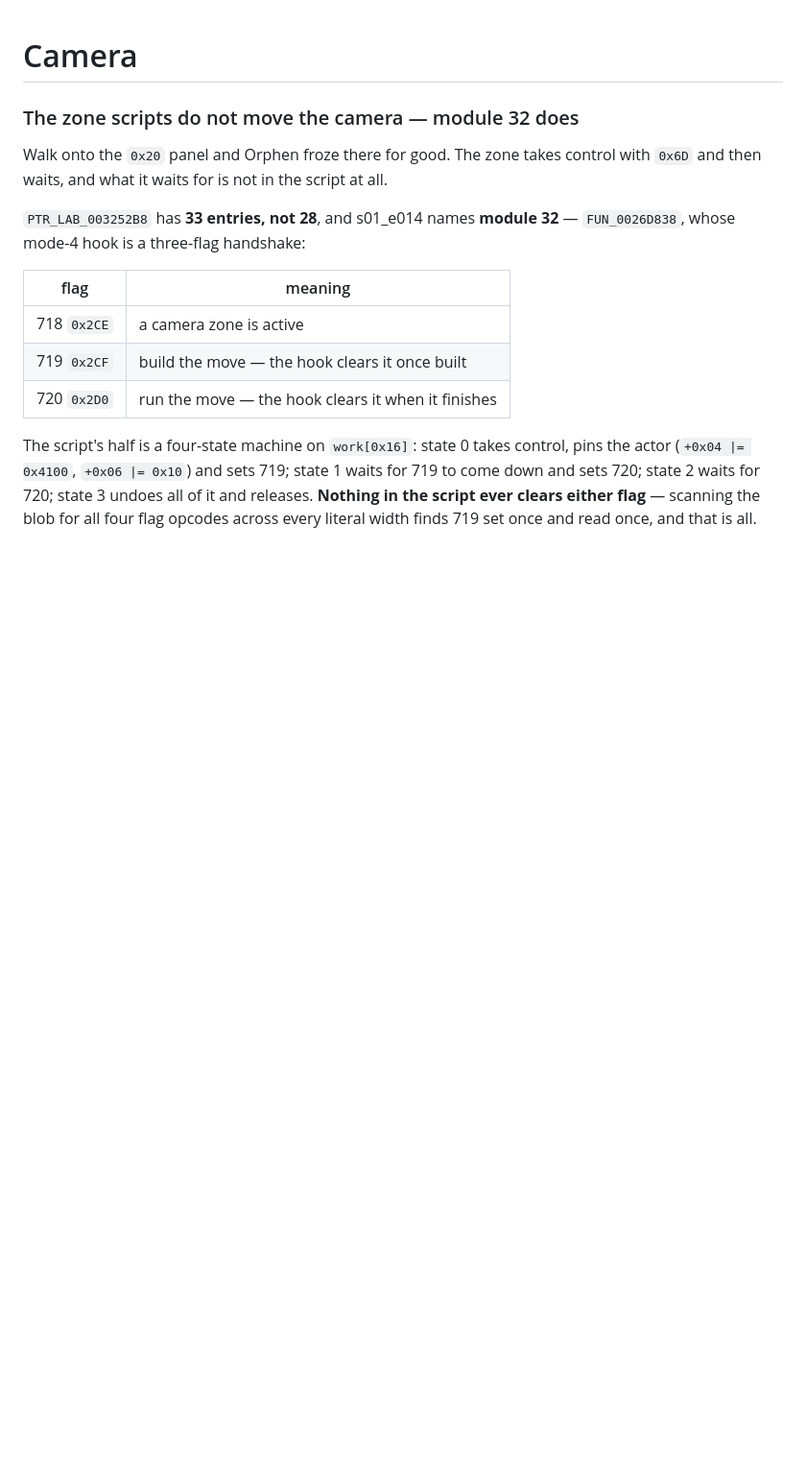
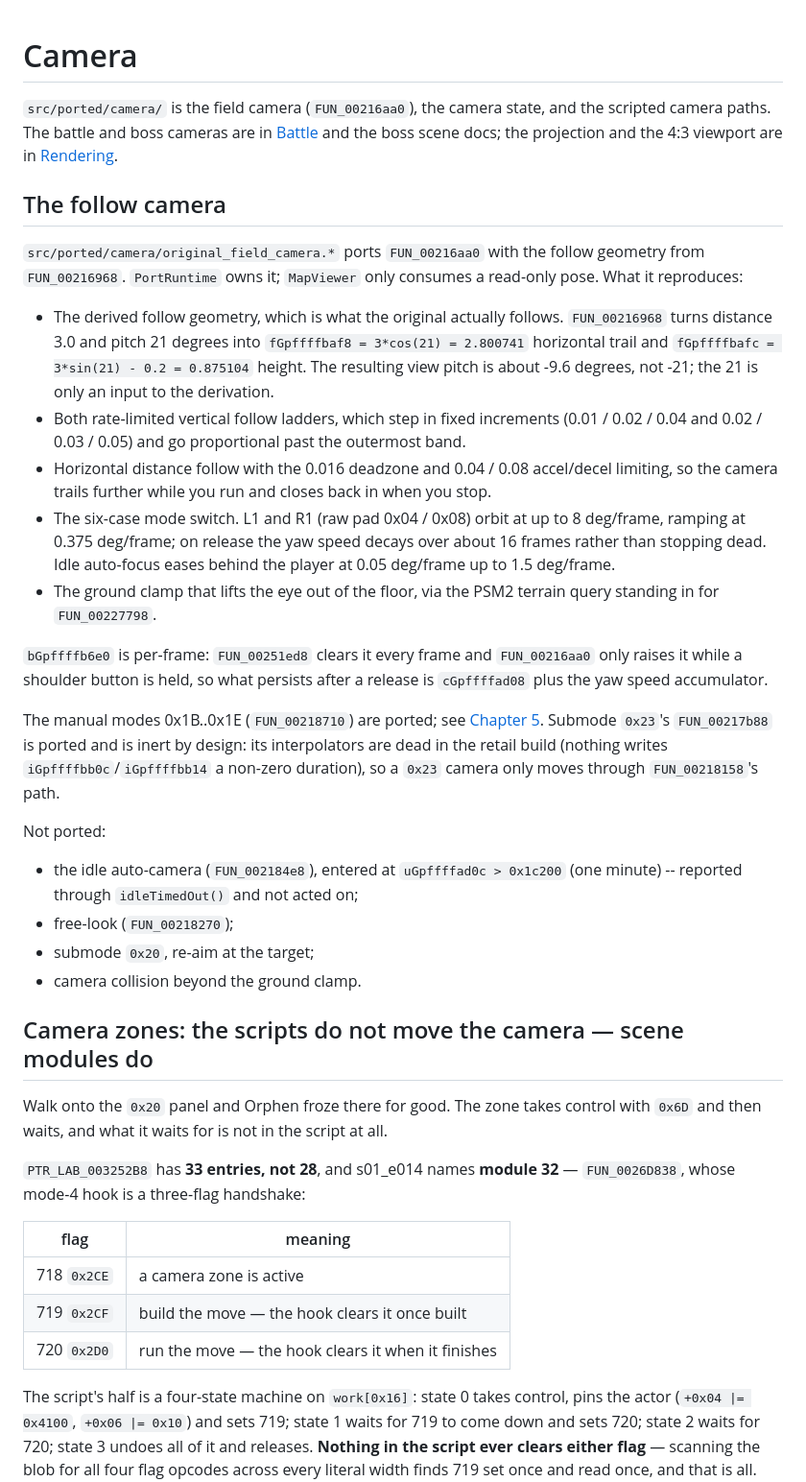
Before and after one commit to SirBraneDamuj/orphen, a Markdown page: port/docs/camera.md, the part around one of its changes. Shown at 96% size. Rendered like a GitHub page; blank space fills up the shorter version.

```diff
--- a/port/docs/camera.md
+++ b/port/docs/camera.md
@@ -1,6 +1,53 @@
 # Camera
 
-### The zone scripts do not move the camera — module 32 does
+`src/ported/camera/` is the field camera (`FUN_00216aa0`), the camera state, and
+the scripted camera paths. The battle and boss cameras are in
+[Battle](battle/targeting.md) and the boss scene docs; the projection and the 4:3
+viewport are in [Rendering](rendering.md).
+
+## The follow camera
+
+`src/ported/camera/original_field_camera.*` ports `FUN_00216aa0` with the follow
+geometry from `FUN_00216968`. `PortRuntime` owns it; `MapViewer` only consumes a
+read-only pose. What it reproduces:
+
+- The derived follow geometry, which is what the original actually follows.
+  `FUN_00216968` turns distance 3.0 and pitch 21 degrees into
+  `fGpffffbaf8 = 3*cos(21) = 2.800741` horizontal trail and
+  `fGpffffbafc = 3*sin(21) - 0.2 = 0.875104` height. The resulting view pitch is
+  about -9.6 degrees, not -21; the 21 is only an input to the derivation.
+- Both rate-limited vertical follow ladders, which step in fixed increments
+  (0.01 / 0.02 / 0.04 and 0.02 / 0.03 / 0.05) and go proportional past the
+  outermost band.
+- Horizontal distance follow with the 0.016 deadzone and 0.04 / 0.08
+  accel/decel limiting, so the camera trails further while you run and closes
+  back in when you stop.
+- The six-case mode switch. L1 and R1 (raw pad 0x04 / 0x08) orbit at up to
+  8 deg/frame, ramping at 0.375 deg/frame; on release the yaw speed decays over
+  about 16 frames rather than stopping dead. Idle auto-focus eases behind the
+  player at 0.05 deg/frame up to 1.5 deg/frame.
+- The ground clamp that lifts the eye out of the floor, via the PSM2 terrain
+  query standing in for `FUN_00227798`.
+
+`bGpffffb6e0` is per-frame: `FUN_00251ed8` clears it every frame and
+`FUN_00216aa0` only raises it while a shoulder button is held, so what persists
+after a release is `cGpffffad08` plus the yaw speed accumulator.
+
+The manual modes 0x1B..0x1E (`FUN_00218710`) are ported; see
+[Chapter 5](scenes/s05-lifts-and-blocks.md). Submode `0x23`'s
+`FUN_00217b88` is ported and is inert by design: its interpolators are dead in
+the retail build (nothing writes `iGpffffbb0c`/`iGpffffbb14` a non-zero
+duration), so a `0x23` camera only moves through `FUN_00218158`'s path.
+
+Not ported:
+
+- the idle auto-camera (`FUN_002184e8`), entered at `uGpffffad0c > 0x1c200`
+  (one minute) -- reported through `idleTimedOut()` and not acted on;
+- free-look (`FUN_00218270`);
+- submode `0x20`, re-aim at the target;
+- camera collision beyond the ground clamp.
+
+## Camera zones: the scripts do not move the camera — scene modules do
 
 Walk onto the `0x20` panel and Orphen froze there for good. The zone takes
 control with `0x6D` and then waits, and what it waits for is not in the script
```
Also changed, not shown: other parts of port/docs/camera.md (+5 -39 lines), port/docs/effects.md (+37 -24 lines), port/docs/title-screen.md (+3 -5 lines).
